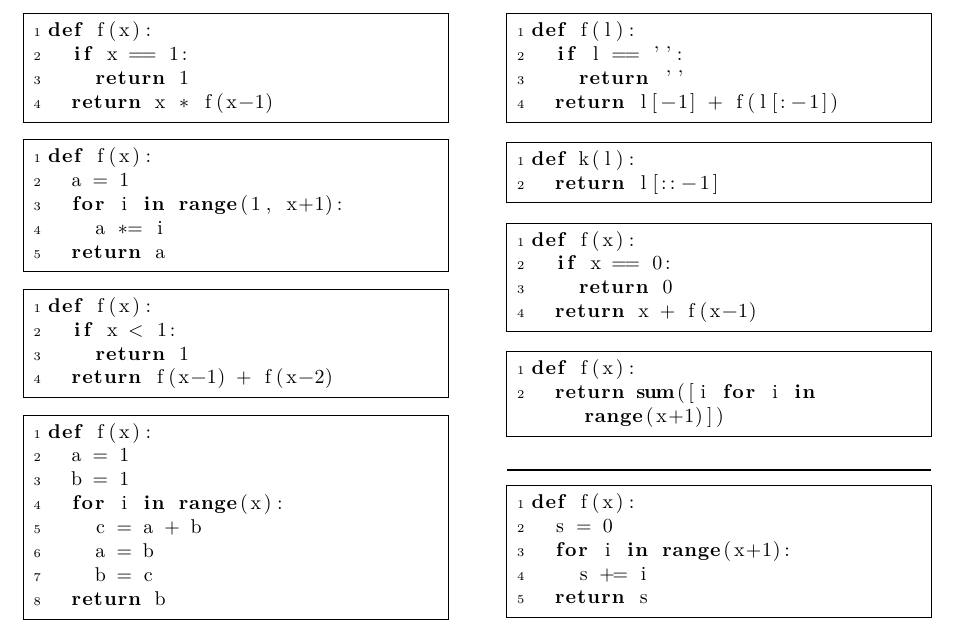
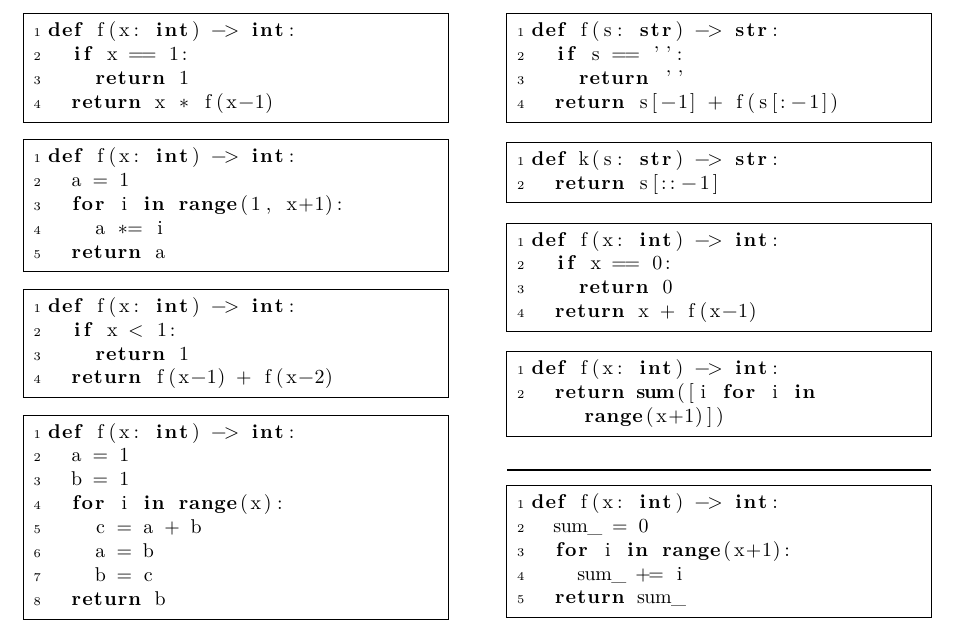
Before and after one commit to horacekj/ib111-deleni, a LaTeX document (recurse/recurse.tex): part of the page, cut so that both start at the same text. Compiled offline with pdfLaTeX.

Commit message:
Recurse: add types.

```diff
--- a/recurse/recurse.tex
+++ b/recurse/recurse.tex
@@ -52,14 +52,14 @@ escapeinside={//+}{+//},
 \begin{multicols}{2}
 
 \begin{lstlisting}
-def f(x):
+def f(x: int) -> int:
   if x == 1:
     return 1
   return x * f(x-1)
 \end{lstlisting}
 
 \begin{lstlisting}
-def f(x):
+def f(x: int) -> int:
   a = 1
   for i in range(1, x+1):
     a *= i
@@ -67,14 +67,14 @@ def f(x):
 \end{lstlisting}
 
 \begin{lstlisting}
-def f(x):
+def f(x: int) -> int:
   if x < 1:
     return 1
   return f(x-1) + f(x-2)
 \end{lstlisting}
 
 \begin{lstlisting}
-def f(x):
+def f(x: int) -> int:
   a = 1
   b = 1
   for i in range(x):
@@ -85,37 +85,37 @@ def f(x):
 \end{lstlisting}
 
 \begin{lstlisting}
-def f(l):
-  if l == '':
+def f(s: str) -> str:
+  if s == '':
     return ''
-  return l[-1] + f(l[:-1])
+  return s[-1] + f(s[:-1])
 \end{lstlisting}
 
 \begin{lstlisting}
-def k(l):
-  return l[::-1]
+def k(s: str) -> str:
+  return s[::-1]
 \end{lstlisting}
 
 \begin{lstlisting}
-def f(x):
+def f(x: int) -> int:
   if x == 0:
     return 0
   return x + f(x-1)
 \end{lstlisting}
 
 \begin{lstlisting}
-def f(x):
+def f(x: int) -> int:
   return sum([i for i in range(x+1)])
 \end{lstlisting}
 
 \rule{\linewidth}{1pt}
 
 \begin{lstlisting}
-def f(x):
-  s = 0
+def f(x: int) -> int:
+  sum_ = 0
   for i in range(x+1):
-    s += i
-  return s
+    sum_ += i
+  return sum_
 \end{lstlisting}
 
 \end{multicols}
```
